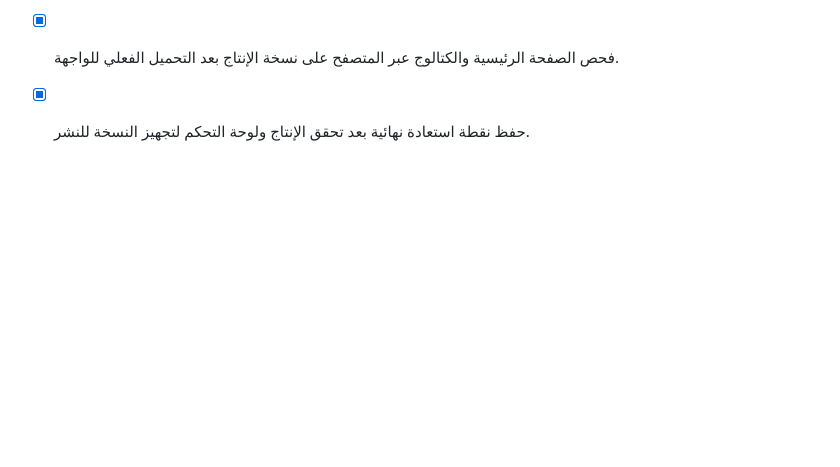
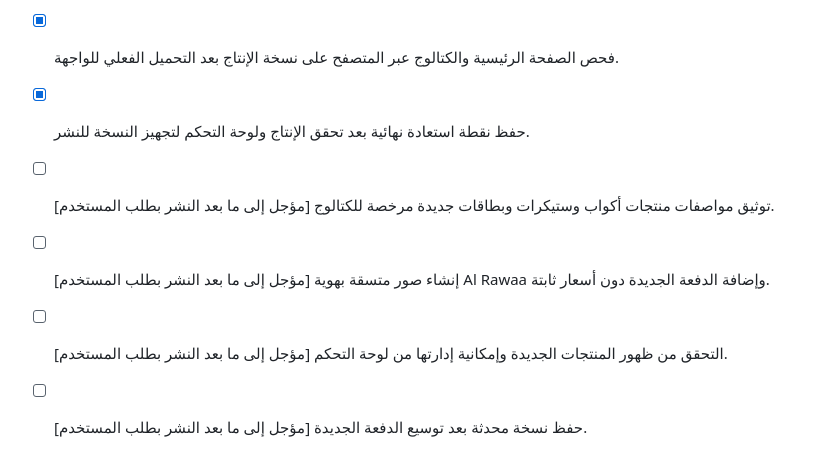
Before and after one commit to Nassaralshabi/alro3a-gifts-store, a Markdown page: todo.md, the part around the change. GitHub-like rendering; blank space fills up the shorter version.

Commit message:
Checkpoint: نسخة جاهزة للنشر من متجر مطبعة الروعة الحالي؛ تم توثيق تأجيل إضافة الأكواب والستيكرات والبطاقات بطلب المستخدم إلى ما بعد النشر، مع بقاء لوحة التحكم والكتالوج الحاليين قابلين للإدارة.

```diff
--- a/todo.md
+++ b/todo.md
@@ -52,3 +52,7 @@
 - [x] إجراء تحقق فعلي بجلسة المدير لتعديل سعر ومسار صورة منتج والتأكد من انعكاسه في واجهة المتجر، ثم استعادة حالة السعر حسب الطلب.
 - [x] فحص الصفحة الرئيسية والكتالوج عبر المتصفح على نسخة الإنتاج بعد التحميل الفعلي للواجهة.
 - [x] حفظ نقطة استعادة نهائية بعد تحقق الإنتاج ولوحة التحكم لتجهيز النسخة للنشر.
+- [ ] [مؤجل إلى ما بعد النشر بطلب المستخدم] توثيق مواصفات منتجات أكواب وستيكرات وبطاقات جديدة مرخصة للكتالوج.
+- [ ] [مؤجل إلى ما بعد النشر بطلب المستخدم] إنشاء صور متسقة بهوية Al Rawaa وإضافة الدفعة الجديدة دون أسعار ثابتة.
+- [ ] [مؤجل إلى ما بعد النشر بطلب المستخدم] التحقق من ظهور المنتجات الجديدة وإمكانية إدارتها من لوحة التحكم.
+- [ ] [مؤجل إلى ما بعد النشر بطلب المستخدم] حفظ نسخة محدثة بعد توسيع الدفعة الجديدة.
```
Also changed, not shown: weej-cups-stickers-cards-source.md (added, +11 -0 lines).
